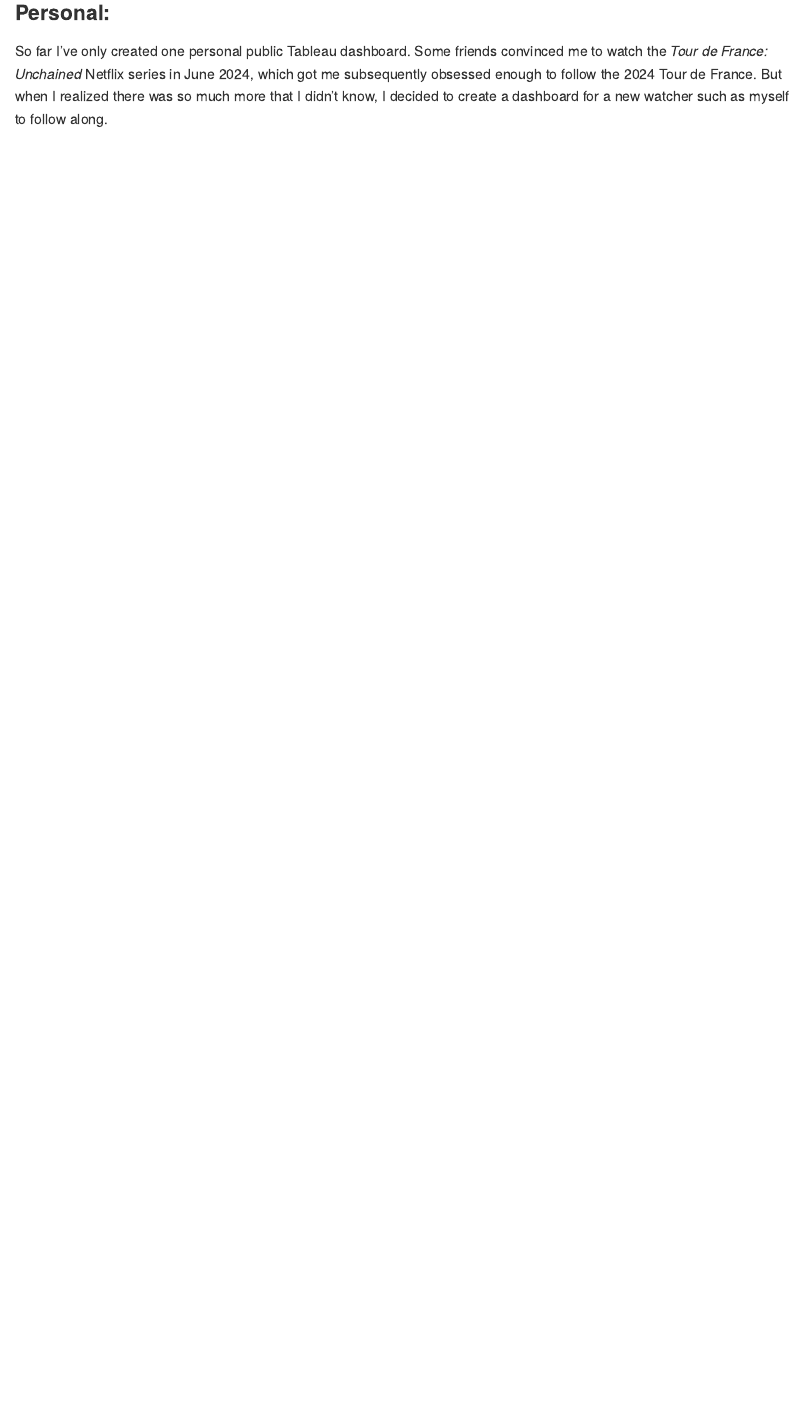
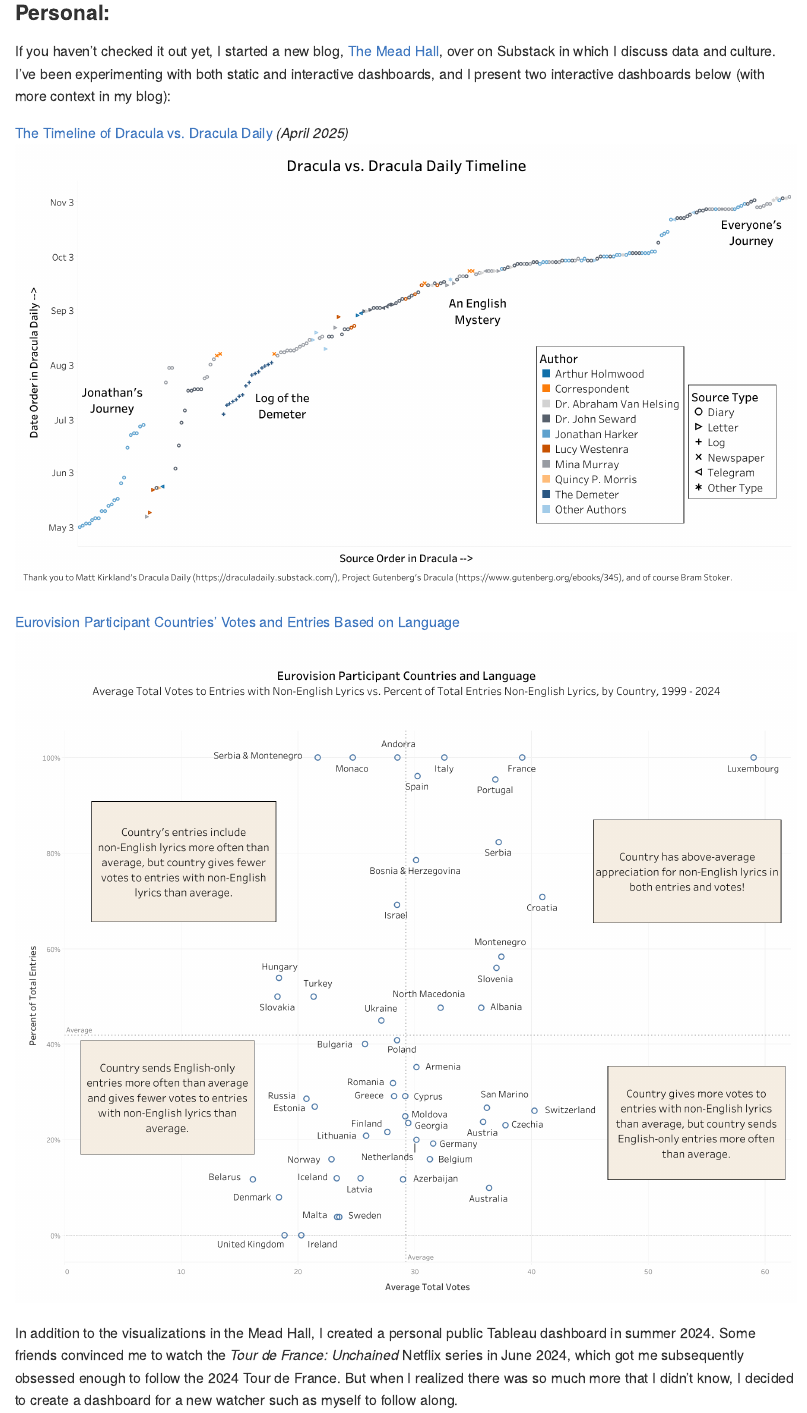
Before and after one commit to scole024/the-mead-hall, an R Markdown document (visualizations/index.Rmd): the page in a window 1100 px wide, from 2300 px down. The pictures show the output file visualizations/index.md that the author committed with the source, drawn offline in the style of GitHub.

Commit message:
added visualizations into the portfolio

```diff
--- a/visualizations/index.Rmd
+++ b/visualizations/index.Rmd
@@ -22,7 +22,16 @@ My Tableau journey started when I worked at SelectUSA (January 2020 to June 2022
 
 ### Personal:
 
-So far I've only created one personal public Tableau dashboard. Some friends convinced me to watch the *Tour de France: Unchained* Netflix series in June 2024, which got me subsequently obsessed enough to follow the 2024 Tour de France. But when I realized there was so much more that I didn't know, I decided to create a dashboard for a new watcher such as myself to follow along.
+If you haven't checked it out yet, I started a new blog, [The Mead Hall](https://themeadhall.substack.com/), over on Substack in which I discuss data and culture. I've been experimenting with both static and interactive dashboards, and I present two interactive dashboards below (with more context in my blog):
+
+[The Timeline of Dracula vs. Dracula Daily](https://public.tableau.com/app/profile/sarah.cole2864/viz/DraculavDraculaDaily/DvDD) *(April 2025)*
+![D v DD](D_v_DD_timeline_2.png)
+
+[Eurovision Participant Countries' Votes and Entries Based on Language](https://public.tableau.com/app/profile/sarah.cole2864/viz/EurovisionLanguages/ESCTop20)
+![ESC Votes Language](ESC Votes vs. Entries.png)
+
+
+In addition to the visualizations in the Mead Hall, I created a personal public Tableau dashboard in summer 2024. Some friends convinced me to watch the *Tour de France: Unchained* Netflix series in June 2024, which got me subsequently obsessed enough to follow the 2024 Tour de France. But when I realized there was so much more that I didn't know, I decided to create a dashboard for a new watcher such as myself to follow along.
 
 [Tour de France 2024](https://public.tableau.com/app/profile/sarah.cole2864/viz/TourdeFrance2024/TourdeFrance) *(June 2024)*
 ![Tour de France](Tour de France.png)
```
Also changed, not shown: visualizations/index.md.
